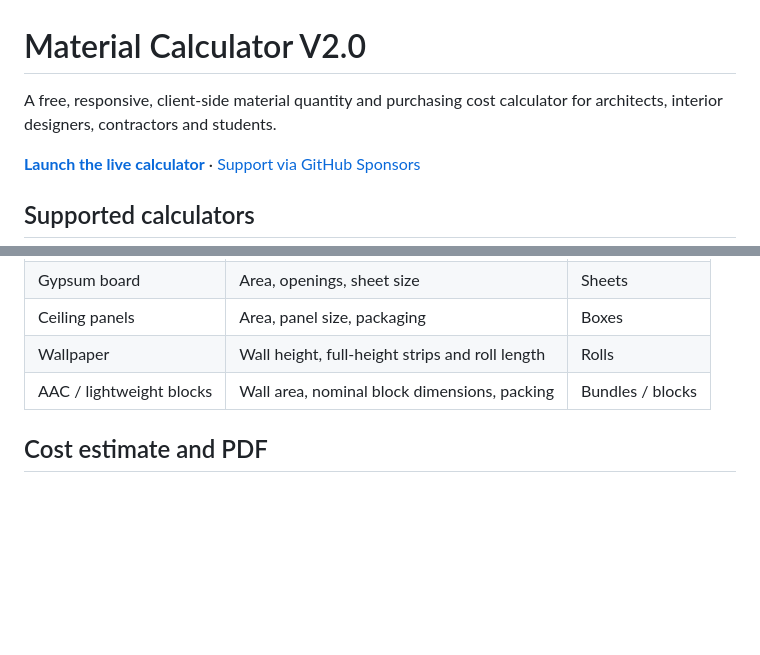
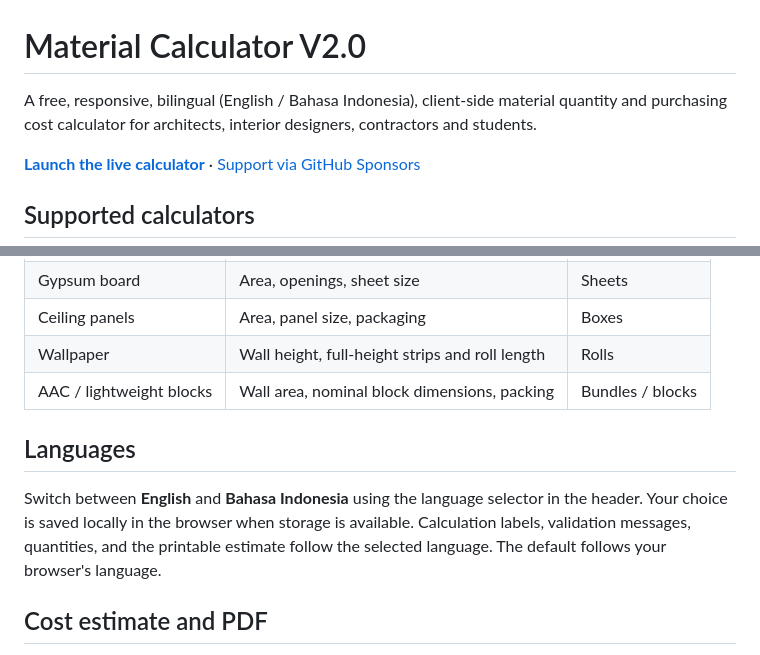
Before and after one commit to Chenmichaels-prog/Material-Calculator, a Markdown page: README.md, 2 parts joined by grey strips. Rendered like a GitHub page; blank space fills up the shorter version.

Commit message:
Document English and Indonesian language support

```diff
--- a/README.md
+++ b/README.md
@@ -1,6 +1,6 @@
 # Material Calculator V2.0
 
-A free, responsive, client-side material quantity and purchasing cost calculator for architects, interior designers, contractors and students.
+A free, responsive, bilingual (English / Bahasa Indonesia), client-side material quantity and purchasing cost calculator for architects, interior designers, contractors and students.
 
 **[Launch the live calculator](https://chenmichaels-prog.github.io/Material-Calculator/)** · [Support via GitHub Sponsors](https://github.com/sponsors/Chenmichaels-prog)
 
@@ -15,6 +15,10 @@ A free, responsive, client-side material quantity and purchasing cost calculator
 | Ceiling panels | Area, panel size, packaging | Boxes |
 | Wallpaper | Wall height, full-height strips and roll length | Rolls |
 | AAC / lightweight blocks | Wall area, nominal block dimensions, packing | Bundles / blocks |
+
+## Languages
+
+Switch between **English** and **Bahasa Indonesia** using the language selector in the header. Your choice is saved locally in the browser when storage is available. Calculation labels, validation messages, quantities, and the printable estimate follow the selected language. The default follows your browser's language.
 
 ## Cost estimate and PDF
 
```
